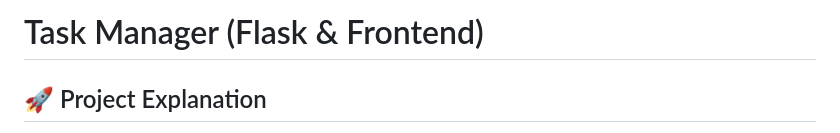
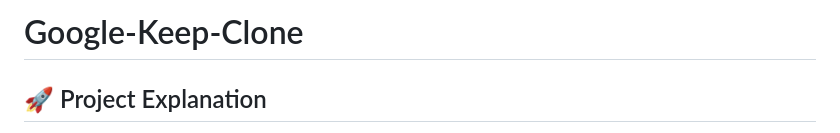
Before and after one commit to vivekjoshi2006/Task-Manager, a Markdown page: README.md, the part around the change. GitHub-like rendering.

```diff
--- a/README.md
+++ b/README.md
@@ -1,5 +1,5 @@
 
-#  Task Manager (Flask & Frontend)
+# Google-Keep-Clone
 
 ## 🚀 Project Explanation
 
```
